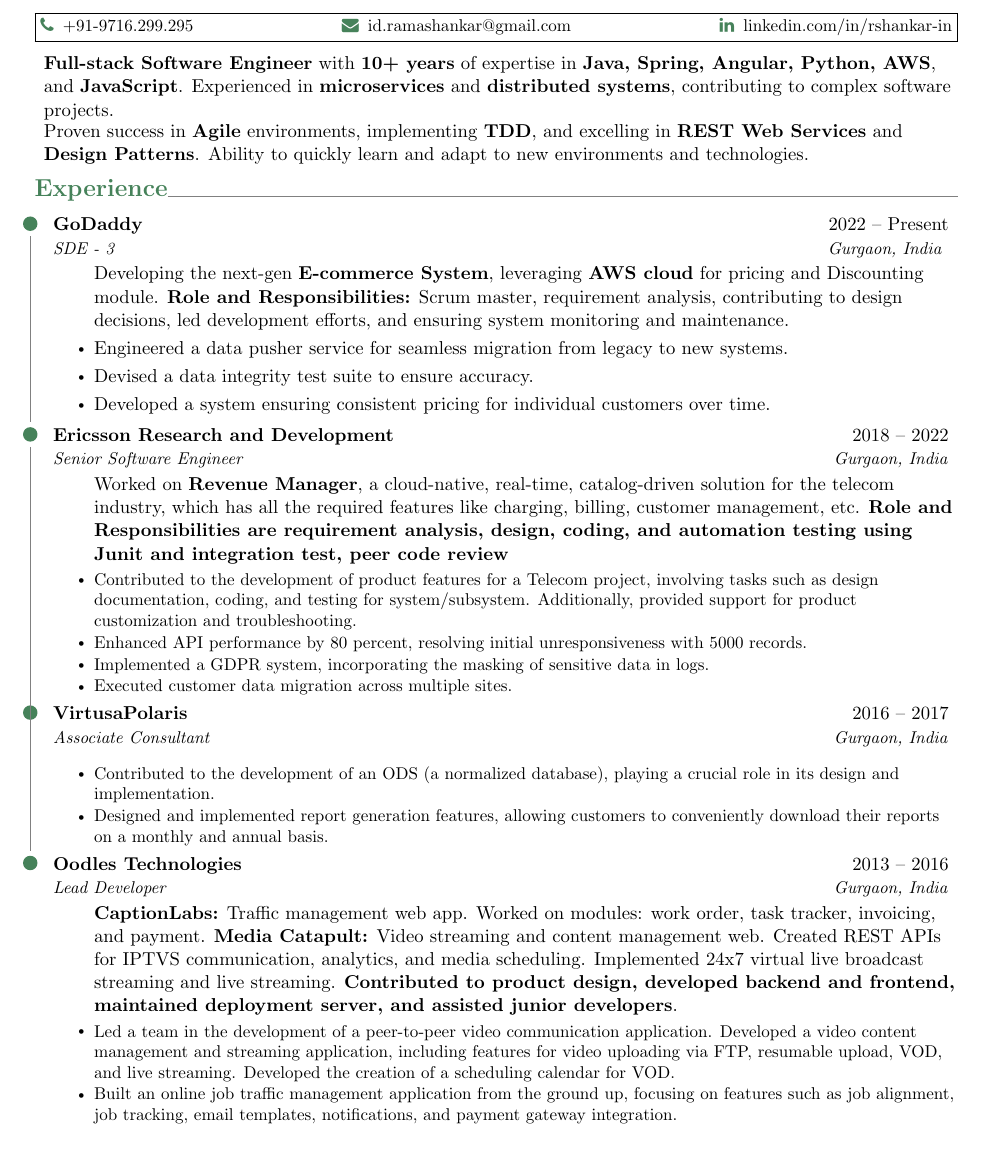
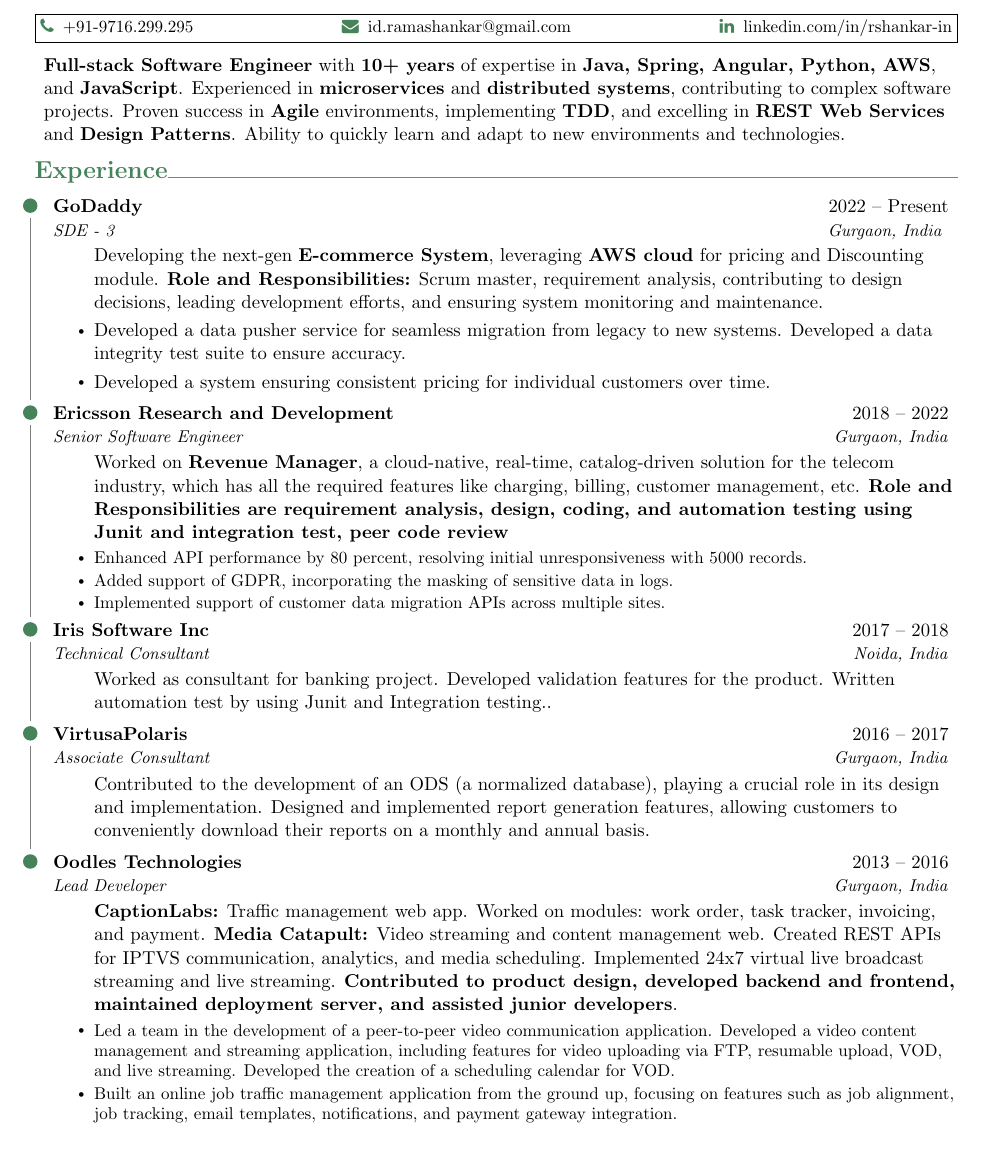
Before and after one commit to rama-shankar/Resume, a LaTeX CV (Resume.tex): part of the page, cut so that both start at the same text. Compiled offline with pdfLaTeX.

Commit message:
Update Resume.tex

```diff
--- a/Resume.tex
+++ b/Resume.tex
@@ -89,7 +98,7 @@
 \begin{itemize}[label=, left=0pt, itemsep=-5pt]
 \item \textbf{Full-stack Software Engineer} with \textbf{10+ years} of expertise in \textbf{Java, Spring, Angular, Python, AWS}, and \textbf{JavaScript}.
 Experienced in \textbf{microservices} and \textbf{distributed systems}, contributing to complex software projects.
-    \item Proven success in \textbf{Agile} environments, implementing \textbf{TDD}, and excelling in \textbf{REST Web Services} and \textbf{Design Patterns}.
+Proven success in \textbf{Agile} environments, implementing \textbf{TDD}, and excelling in \textbf{REST Web Services} and \textbf{Design Patterns}.
 Ability to quickly learn and adapt to new environments and technologies.
 \end{itemize}\vspace{-5pt}
 
@@ -100,9 +109,8 @@
 {SDE - 3 }{Gurgaon, India }
 \resumeItemListStart
 Developing the next-gen \textbf{E-commerce System}, leveraging \textbf{AWS cloud} for pricing and Discounting module.
-        \textbf{Role and Responsibilities:} Scrum master, requirement analysis, contributing to design decisions, led development efforts, and ensuring system monitoring and maintenance.
-        \item Engineered a data pusher service for seamless migration from legacy to new systems.
-        \item Devised a data integrity test suite to ensure accuracy.
+\textbf{Role and Responsibilities:} Scrum master, requirement analysis, contributing to design decisions, leading development efforts, and ensuring system monitoring and maintenance.
+\item Developed a data pusher service for seamless migration from legacy to new systems. Developed a data integrity test suite to ensure accuracy.
 \item Developed a system ensuring consistent pricing for individual customers over time.
 \resumeItemListEnd
 
@@ -112,28 +120,30 @@
 {Senior Software Engineer}{Gurgaon, India}
 \resumeItemListStart
 Worked on \textbf{Revenue Manager}, a cloud-native, real-time, catalog-driven solution for the telecom industry, which has all the required features like charging, billing, customer management, etc. \textbf{Role and Responsibilities are requirement analysis, design, coding, and automation testing using Junit and integration test, peer code review}
-
-                \resumeItem
-                {Contributed to the development of product features for a Telecom project, involving tasks such as design documentation, coding, and testing for system/subsystem. Additionally, provided support for product customization and troubleshooting.}
 \resumeItem
 {Enhanced API performance by 80 percent, resolving initial unresponsiveness with 5000 records.}
 \resumeItem
-                {Implemented a GDPR system, incorporating the masking of sensitive data in logs.}
+{Added support of GDPR, incorporating the masking of sensitive data in logs.}
 \resumeItem
-                {Executed customer data migration across multiple sites.}
+{Implemented support of customer data migration APIs across multiple sites.}
 \resumeItemListEnd
 
 \resumeSubheading{c}
+{Iris Software Inc}{2017 -- 2018}
+{Technical Consultant}{Noida, India}
+\resumeItemListStart
+{Worked as consultant for banking project. Developed validation features for the product. Written automation test by using Junit and Integration testing..}
+\resumeItemListEnd
+
+\resumeSubheading{d}
 {VirtusaPolaris}{2016 -- 2017}
 {Associate Consultant}{Gurgaon, India}
 \resumeItemListStart
-                \resumeItem
 {Contributed to the development of an ODS (a normalized database), playing a crucial role in its design and implementation.}
-                \resumeItem
 {Designed and implemented report generation features, allowing customers to conveniently download their reports on a monthly and annual basis.}
 \resumeItemListEnd
 
-        \resumeSubheading{c}
+\resumeSubheading{e}
 {Oodles Technologies}{2013 -- 2016}
 {Lead Developer}{Gurgaon, India}
 \resumeItemListStart
@@ -152,6 +162,8 @@
 \begin{tikzpicture}[remember picture,overlay]
 \draw[gray, shorten >=1mm, shorten <=1mm] (a)-- (b);
 \draw[gray, shorten >=1mm, shorten <=1mm] (b)-- (c);
+\draw[gray, shorten >=1mm, shorten <=1mm] (c)-- (d);
+\draw[gray, shorten >=1mm, shorten <=1mm] (d)-- (e);
 \end{tikzpicture}
 
 \end{document}
```
Also changed, not shown: Resume.tex (15 more changed lines). Lines whose indentation alone changed are shown as unchanged.
